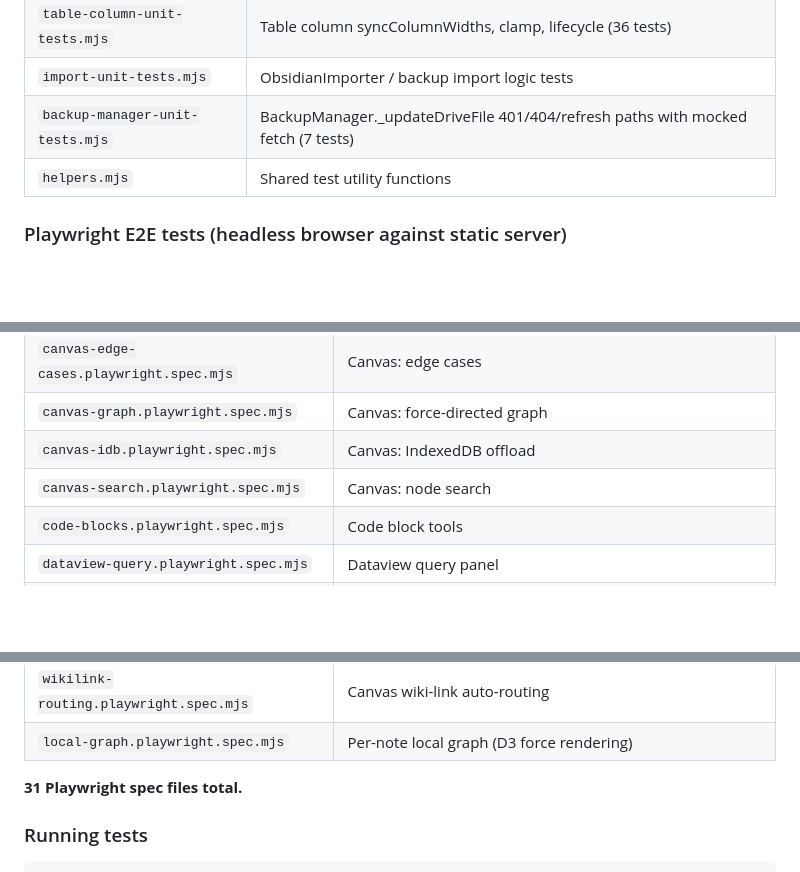
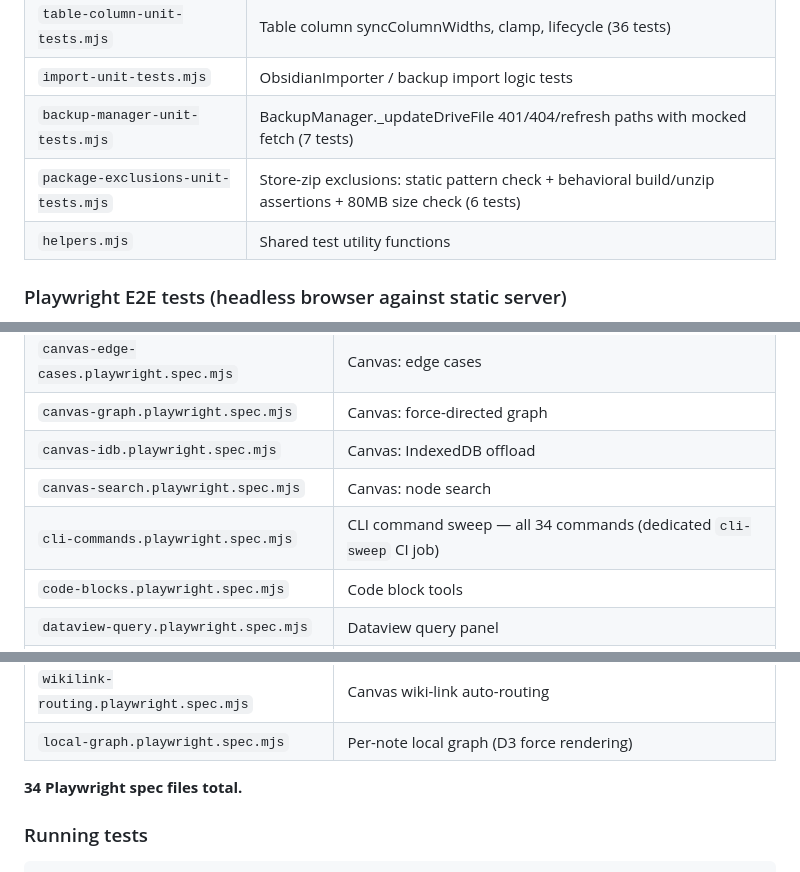
Before and after one commit to 8-BitRhyon/Vinland_New_Tab, a Markdown page: docs/design.md, 3 parts joined by grey strips. Rendered like a GitHub page; blank space fills up the shorter version.

```diff
--- a/docs/design.md
+++ b/docs/design.md
@@ -513,6 +528,7 @@ Tests live in `tests/`. Two families — do NOT confuse them:
 | `table-column-unit-tests.mjs` | Table column syncColumnWidths, clamp, lifecycle (36 tests) |
 | `import-unit-tests.mjs` | ObsidianImporter / backup import logic tests |
 | `backup-manager-unit-tests.mjs` | BackupManager._updateDriveFile 401/404/refresh paths with mocked fetch (7 tests) |
+| `package-exclusions-unit-tests.mjs` | Store-zip exclusions: static pattern check + behavioral build/unzip assertions + 80MB size check (6 tests) |
 | `helpers.mjs` | Shared test utility functions |
 
 ### Playwright E2E tests (headless browser against static server)
@@ -531,6 +547,7 @@ Playwright config auto-starts `python3 -m http.server 9999` (kills 8080/8181/999
 | `canvas-graph.playwright.spec.mjs` | Canvas: force-directed graph |
 | `canvas-idb.playwright.spec.mjs` | Canvas: IndexedDB offload |
 | `canvas-search.playwright.spec.mjs` | Canvas: node search |
+| `cli-commands.playwright.spec.mjs` | CLI command sweep — all 34 commands (dedicated `cli-sweep` CI job) |
 | `code-blocks.playwright.spec.mjs` | Code block tools |
 | `dataview-query.playwright.spec.mjs` | Dataview query panel |
 | `export.playwright.spec.mjs` | Data export/import |
@@ -555,7 +573,7 @@ Playwright config auto-starts `python3 -m http.server 9999` (kills 8080/8181/999
 | `wikilink-routing.playwright.spec.mjs` | Canvas wiki-link auto-routing |
 | `local-graph.playwright.spec.mjs` | Per-note local graph (D3 force rendering) |
 
-**31 Playwright spec files total.**
+**34 Playwright spec files total.**
 
 ### Running tests
 
```
Also changed, not shown: other parts of docs/design.md (+26 -10 lines).
